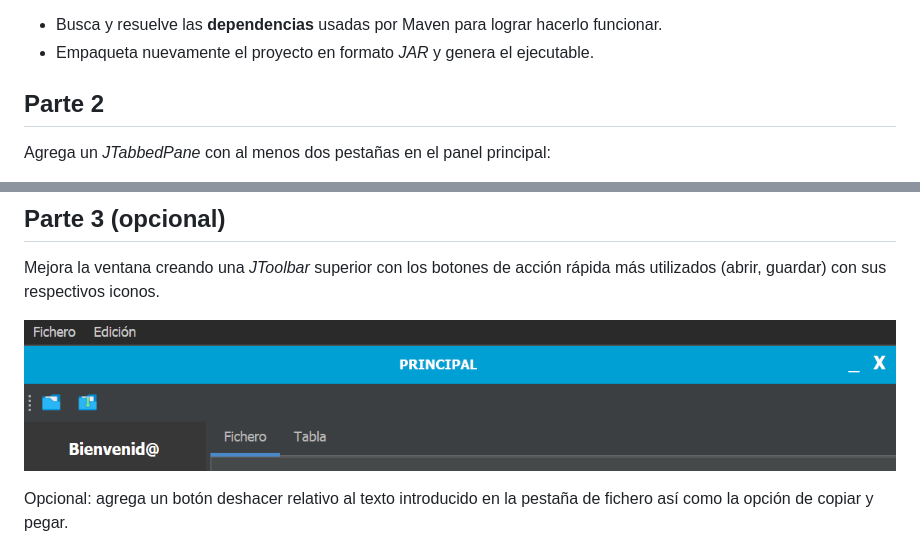
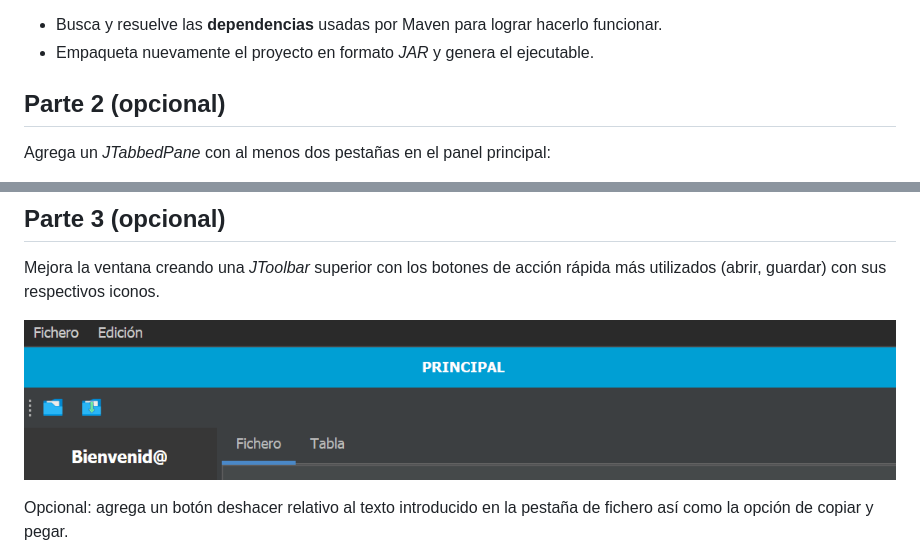
Before and after one commit to javiertraseira/practica3-2-DI, a Markdown page: README.md, 2 parts joined by grey strips. Rendered like a GitHub page; pictures changed too: media/10-28_12_56_26.png.

Commit message:
di

```diff
--- a/README.md
+++ b/README.md
@@ -9,7 +9,7 @@ Crea un nuevo proyecto utilizando **Maven** y copia las clases y paquetes del an
 - Empaqueta nuevamente el proyecto en formato *JAR* y genera el ejecutable.
 
 
-## Parte 2
+## Parte 2 (opcional)
 
 Agrega un *JTabbedPane* con al menos dos pestañas en el panel principal:
 
```
